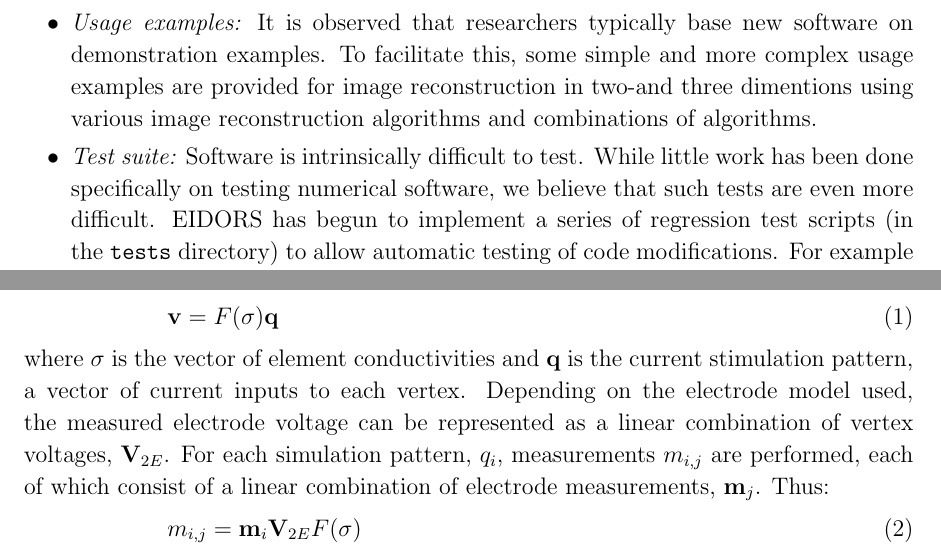
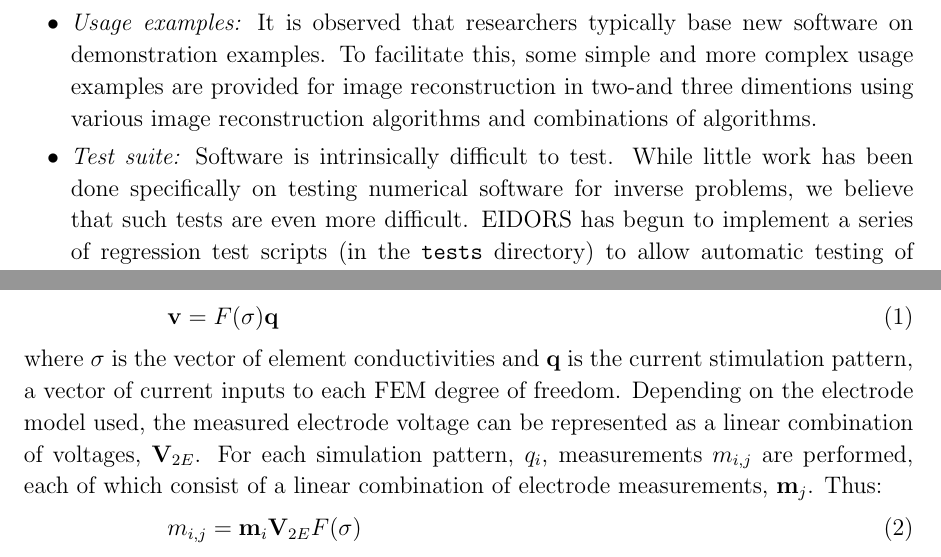
Before and after one commit to tomocorpus/eidors-svn, a LaTeX paper (htdocs/paper-EIT2005/adler-lionheart-2005-EIDORS.tex): two parts of pages 3 and 9 of 21, joined at a grey line, cut so that both start at the same text. Compiled offline with pdfLaTeX.

Commit message:
conversation today
git-svn-id: svn://svn.code.sf.net/p/eidors3d/code/trunk@385 82006732-fb7e-4a22-9f28-86a212cce563

```diff
--- a/htdocs/paper-EIT2005/adler-lionheart-2005-EIDORS.tex
+++ b/htdocs/paper-EIT2005/adler-lionheart-2005-EIDORS.tex
@@ -159,7 +159,8 @@ algorithms and combinations of algorithms.
 
   \item {\em Test suite:}
 Software is intrinsically difficult to test. While little work
-has been done specifically on testing numerical software, we
+has been done specifically on testing numerical software
+for inverse problems, we
 believe that such tests are even more difficult.
 EIDORS has begun to implement a series of regression test
 scripts (in the {\tt tests} directory)
@@ -603,9 +604,9 @@ for each FEM degree of freedom
 \end{equation}
 where $\bf \sigma$ is the vector of element conductivities
 and $\bf q$ is the current stimulation pattern, a vector
-of current inputs to each vertex.
+of current inputs to each FEM degree of freedom.
 Depending on the electrode model used, the measured electrode
-voltage can be represented as a linear combination of vertex
+voltage can be represented as a linear combination of
 voltages, ${\bf V}_{2E}$.
 For each simulation pattern, ${\bf }q_{i}$,
 measurements $m_{i,j}$
```
Also changed, not shown: htdocs/paper-EIT2005/adler-lionheart-2005-EIDORS.tex (8 more changed lines).
